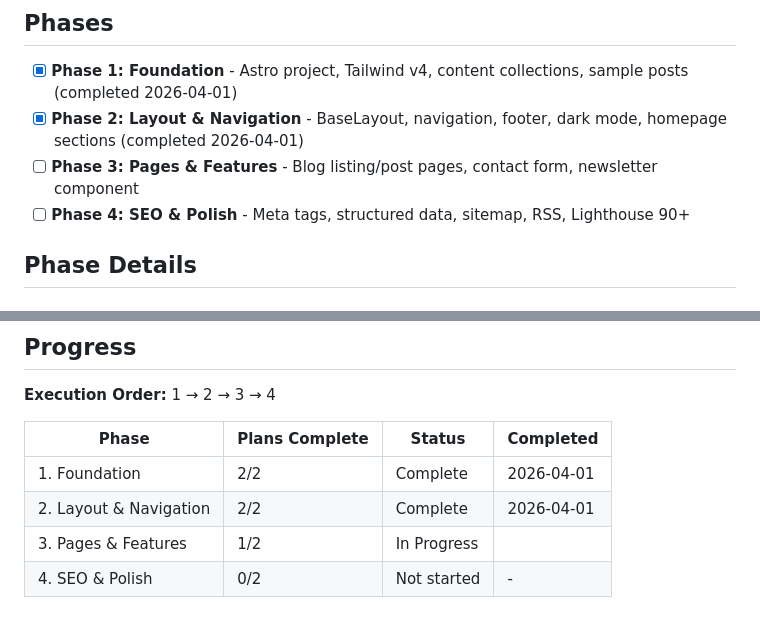
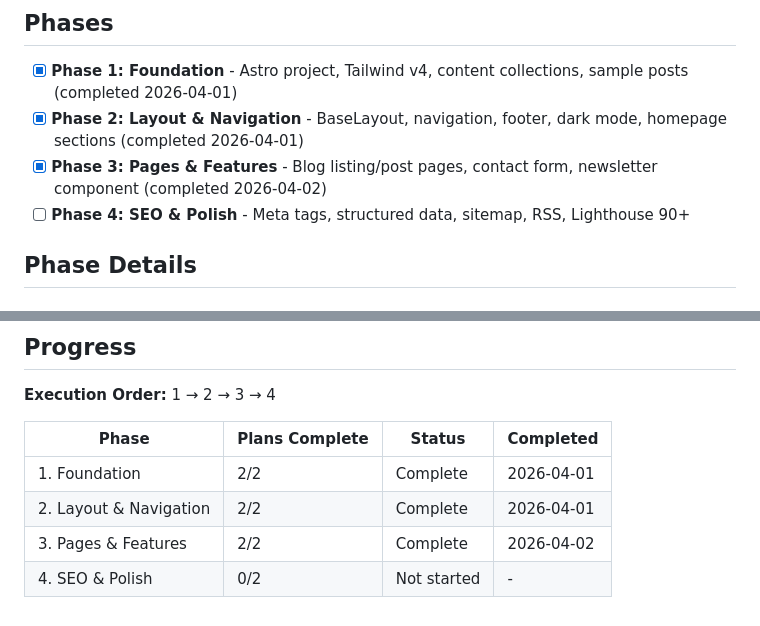
Before and after one commit to DawoodKamar/Dawood, a Markdown page: .planning/ROADMAP.md, 2 parts joined by grey strips. Drawn GitHub-style.

```diff
--- a/.planning/ROADMAP.md
+++ b/.planning/ROADMAP.md
@@ -8,7 +8,7 @@ Replace the existing vanilla HTML/CSS/JS portfolio with a full Astro 5.17 + Tail
 
 - [x] **Phase 1: Foundation** - Astro project, Tailwind v4, content collections, sample posts (completed 2026-04-01)
 - [x] **Phase 2: Layout & Navigation** - BaseLayout, navigation, footer, dark mode, homepage sections (completed 2026-04-01)
-- [ ] **Phase 3: Pages & Features** - Blog listing/post pages, contact form, newsletter component
+- [x] **Phase 3: Pages & Features** - Blog listing/post pages, contact form, newsletter component (completed 2026-04-02)
 - [ ] **Phase 4: SEO & Polish** - Meta tags, structured data, sitemap, RSS, Lighthouse 90+
 
 ## Phase Details
@@ -89,5 +89,5 @@ Plans:
 |-------|----------------|--------|-----------|
 | 1. Foundation | 2/2 | Complete    | 2026-04-01 |
 | 2. Layout & Navigation | 2/2 | Complete   | 2026-04-01 |
-| 3. Pages & Features | 1/2 | In Progress|  |
+| 3. Pages & Features | 2/2 | Complete   | 2026-04-02 |
 | 4. SEO & Polish | 0/2 | Not started | - |
```
Also changed, not shown: other parts of .planning/ROADMAP.md (+1 -1 lines), .planning/STATE.md (+10 -6 lines), 1 other file.
